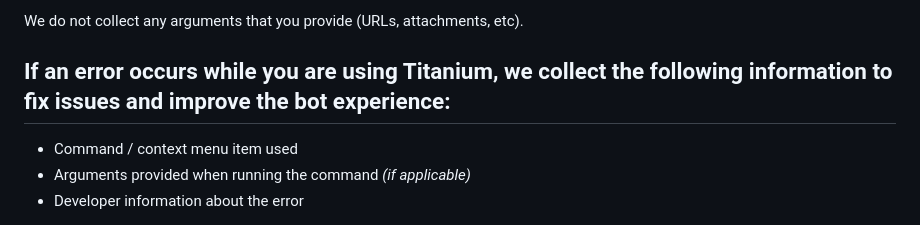
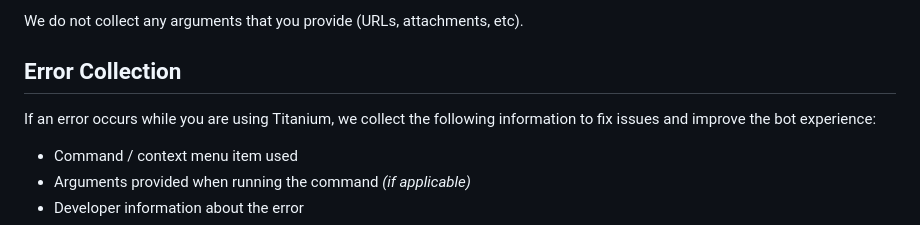
Before and after one commit to RestartB/titanium, a Markdown page: Privacy.md, the part around the change printed below. Rendered like a GitHub page.

Commit message:
docs: fix formatting in privacy policy

```diff
--- a/Privacy.md
+++ b/Privacy.md
@@ -90,7 +90,8 @@ When you run a Titanium command or use a Titanium context menu item, we collect
 
 We do not collect any arguments that you provide (URLs, attachments, etc).
 
-## If an error occurs while you are using Titanium, we collect the following information to fix issues and improve the bot experience:
+## Error Collection
+If an error occurs while you are using Titanium, we collect the following information to fix issues and improve the bot experience:
 - Command / context menu item used
 - Arguments provided when running the command *(if applicable)*
 - Developer information about the error
```
Also changed, not shown: other parts of Privacy.md (+1 -1 lines).
